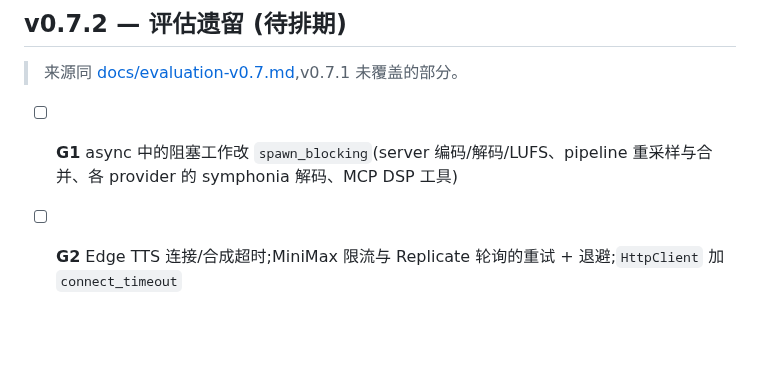
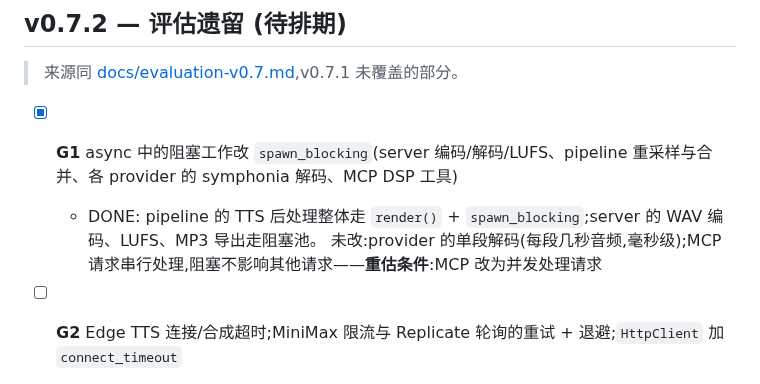
Before and after one commit to yuxuetr/phonon, a Markdown page: Todos.md, the part around the change. Drawn GitHub-style; blank space fills up the shorter version.

Commit message:
docs(todos): mark G1 done

```diff
--- a/Todos.md
+++ b/Todos.md
@@ -118,7 +118,9 @@
 
 > 来源同 [docs/evaluation-v0.7.md](./docs/evaluation-v0.7.md),v0.7.1 未覆盖的部分。
 
-- [ ] **G1** async 中的阻塞工作改 `spawn_blocking`(server 编码/解码/LUFS、pipeline 重采样与合并、各 provider 的 symphonia 解码、MCP DSP 工具)
+- [x] **G1** async 中的阻塞工作改 `spawn_blocking`(server 编码/解码/LUFS、pipeline 重采样与合并、各 provider 的 symphonia 解码、MCP DSP 工具)
+  - DONE: pipeline 的 TTS 后处理整体走 `render()` + `spawn_blocking`;server 的 WAV 编码、LUFS、MP3 导出走阻塞池。
+    未改:provider 的单段解码(每段几秒音频,毫秒级);MCP 请求串行处理,阻塞不影响其他请求——**重估条件**:MCP 改为并发处理请求
 - [ ] **G2** Edge TTS 连接/合成超时;MiniMax 限流与 Replicate 轮询的重试 + 退避;`HttpClient` 加 `connect_timeout`
 - [ ] **G3** 测试中 `unsafe { env::remove_var }` 改为不依赖进程环境的构造方式(并行测试竞争)
 - [ ] **G4** 引擎:`append_samples` 不在锁内扩容;`ParametricEqPlugin` 不在 `process` 内重建 / 分配
```
